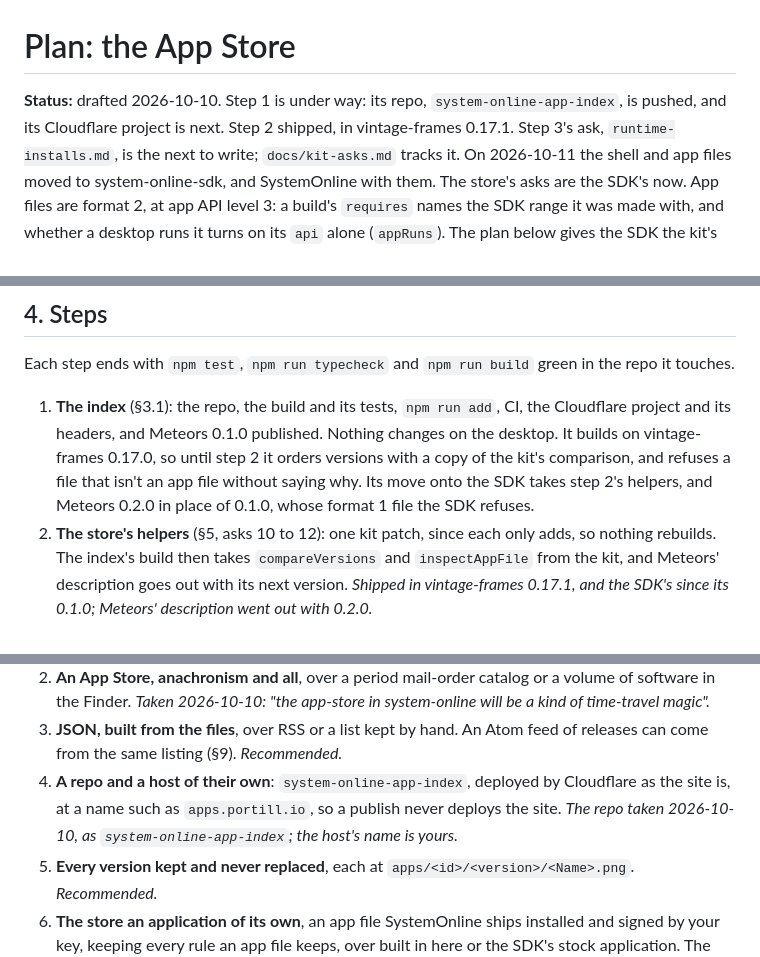
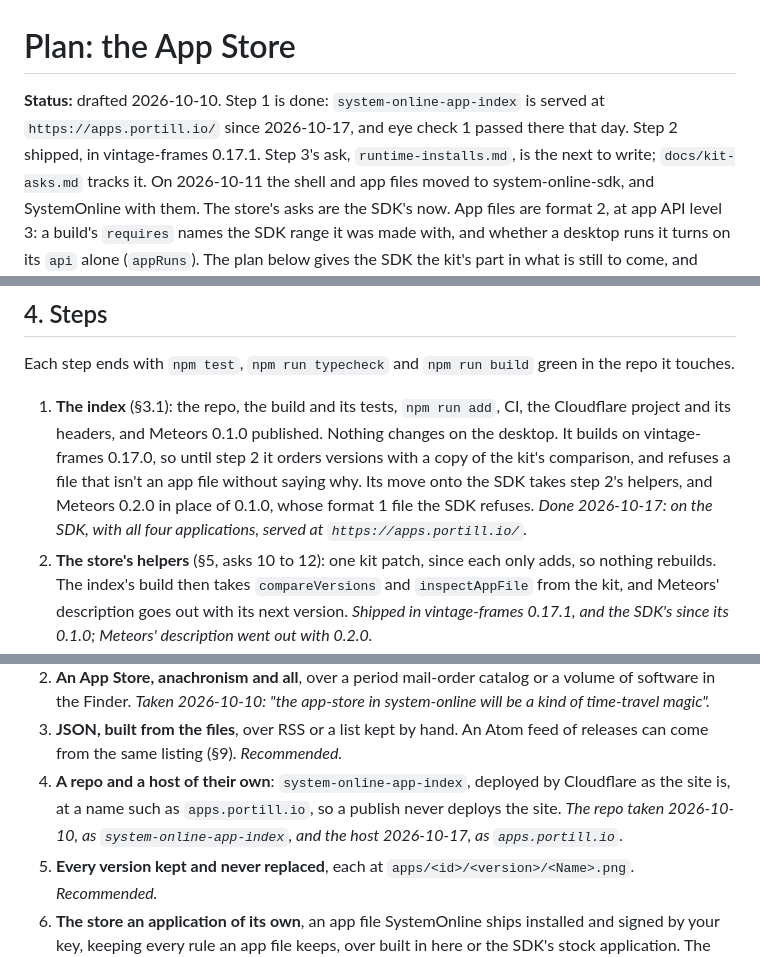
Before and after one commit to aportilla/system-online, a Markdown page: docs/app-store-plan.md, 3 parts joined by grey strips. Rendered like a GitHub page.

Commit message:
Mark the App Store plan's step 1 done: the index is served at apps.portill.io

```diff
--- a/docs/app-store-plan.md
+++ b/docs/app-store-plan.md
@@ -1,8 +1,8 @@
 # Plan: the App Store
 
-**Status:** drafted 2026-10-10. Step 1 is under way: its repo,
-`system-online-app-index`, is pushed, and its Cloudflare project is next.
-Step 2 shipped, in vintage-frames 0.17.1. Step 3's ask,
+**Status:** drafted 2026-10-10. Step 1 is done: `system-online-app-index`
+is served at `https://apps.portill.io/` since 2026-10-17, and eye check 1
+passed there that day. Step 2 shipped, in vintage-frames 0.17.1. Step 3's ask,
 `runtime-installs.md`, is the next to write; `docs/kit-asks.md` tracks it.
 On 2026-10-11 the shell and app files moved to system-online-sdk, and
 SystemOnline with them. The store's asks are the SDK's now. App files are
@@ -461,7 +461,8 @@ green in the repo it touches.
    until step 2 it orders versions with a copy of the kit's comparison, and
    refuses a file that isn't an app file without saying why. Its move onto
    the SDK takes step 2's helpers, and Meteors 0.2.0 in place of 0.1.0,
-   whose format 1 file the SDK refuses.
+   whose format 1 file the SDK refuses. _Done 2026-10-17: on the SDK, with
+   all four applications, served at `https://apps.portill.io/`._
 2. **The store's helpers** (§5, asks 10 to 12): one kit patch, since each
    only adds, so nothing rebuilds. The index's build then takes
    `compareVersions` and `inspectAppFile` from the kit, and Meteors'
@@ -575,7 +576,8 @@ from the first, and the store can be an app file:
 4. **A repo and a host of their own**: `system-online-app-index`, deployed
    by Cloudflare as the site is, at a name such as `apps.portill.io`, so a
    publish never deploys the site. _The repo taken 2026-10-10, as
-   `system-online-app-index`; the host's name is yours._
+   `system-online-app-index`, and the host 2026-10-17, as
+   `apps.portill.io`._
 5. **Every version kept and never replaced**, each at
    `apps/<id>/<version>/<Name>.png`. _Recommended._
 6. **The store an application of its own**, an app file SystemOnline ships
```
